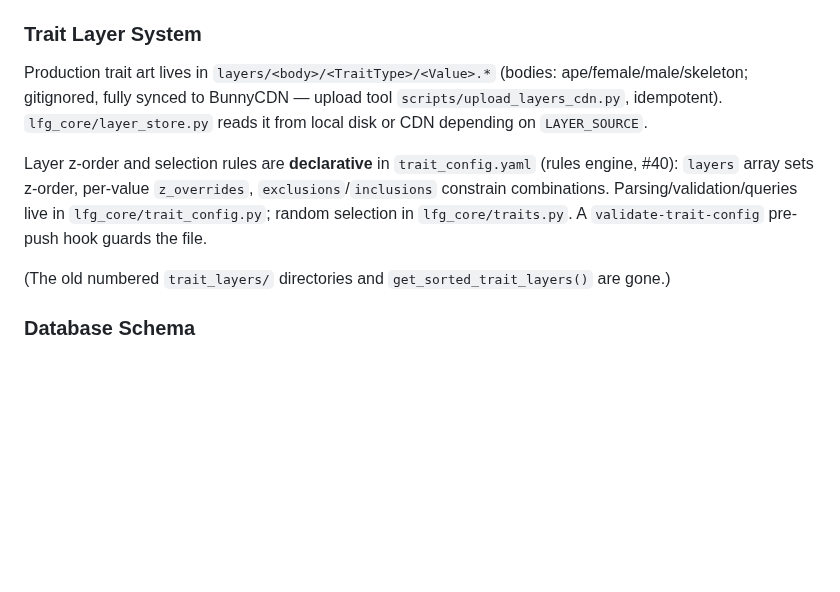
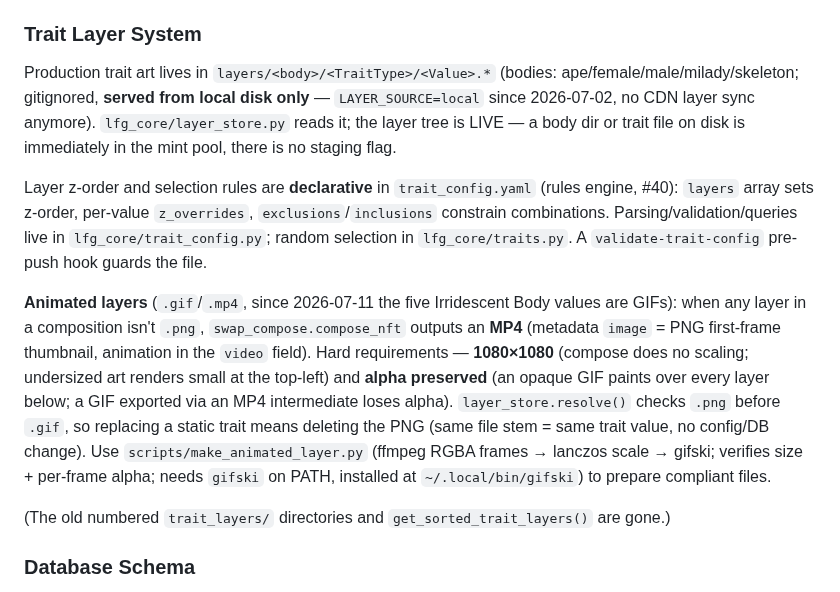
Before and after one commit to Team-Hamsa/LFG, a Markdown page: CLAUDE.md, the part around the change. Drawn GitHub-style; blank space fills up the shorter version.

Commit message:
docs(CLAUDE.md): milady body, local-only layers, animated-layer requirements
Co-Authored-By: Claude Fable 5 <noreply@anthropic.com>

```diff
--- a/CLAUDE.md
+++ b/CLAUDE.md
@@ -188,14 +188,29 @@ Database Tables:
 
 ### Trait Layer System
 
-Production trait art lives in `layers/<body>/<TraitType>/<Value>.*` (bodies: ape/female/male/skeleton;
-gitignored, fully synced to BunnyCDN — upload tool `scripts/upload_layers_cdn.py`, idempotent).
-`lfg_core/layer_store.py` reads it from local disk or CDN depending on `LAYER_SOURCE`.
+Production trait art lives in `layers/<body>/<TraitType>/<Value>.*` (bodies:
+ape/female/male/milady/skeleton; gitignored, **served from local disk only** —
+`LAYER_SOURCE=local` since 2026-07-02, no CDN layer sync anymore).
+`lfg_core/layer_store.py` reads it; the layer tree is LIVE — a body dir or
+trait file on disk is immediately in the mint pool, there is no staging flag.
 
 Layer z-order and selection rules are **declarative** in `trait_config.yaml` (rules engine, #40):
 `layers` array sets z-order, per-value `z_overrides`, `exclusions`/`inclusions` constrain
 combinations. Parsing/validation/queries live in `lfg_core/trait_config.py`; random selection in
 `lfg_core/traits.py`. A `validate-trait-config` pre-push hook guards the file.
+
+**Animated layers** (`.gif`/`.mp4`, since 2026-07-11 the five Irridescent Body
+values are GIFs): when any layer in a composition isn't `.png`,
+`swap_compose.compose_nft` outputs an **MP4** (metadata `image` = PNG
+first-frame thumbnail, animation in the `video` field). Hard requirements —
+**1080×1080** (compose does no scaling; undersized art renders small at the
+top-left) and **alpha preserved** (an opaque GIF paints over every layer below;
+a GIF exported via an MP4 intermediate loses alpha). `layer_store.resolve()`
+checks `.png` before `.gif`, so replacing a static trait means deleting the
+PNG (same file stem = same trait value, no config/DB change). Use
+`scripts/make_animated_layer.py` (ffmpeg RGBA frames → lanczos scale → gifski;
+verifies size + per-frame alpha; needs `gifski` on PATH, installed at
+`~/.local/bin/gifski`) to prepare compliant files.
 
 (The old numbered `trait_layers/` directories and `get_sorted_trait_layers()` are gone.)
 
```
